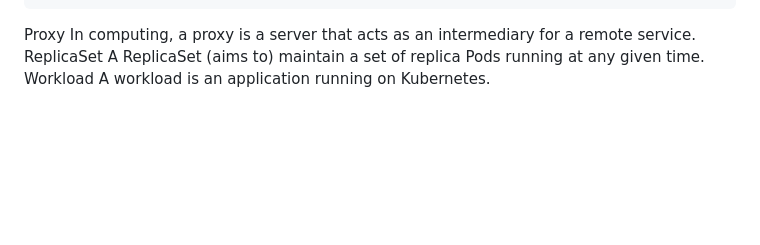
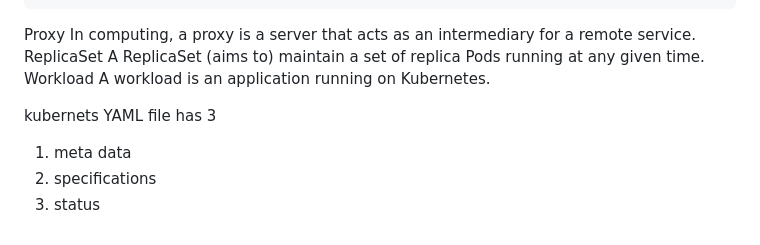
Before and after one commit to abhic137/kubernetes-getting-started, a Markdown page: README.md, the part around the change. Rendered like a GitHub page; blank space fills up the shorter version.

```diff
--- a/README.md
+++ b/README.md
@@ -594,3 +594,8 @@ X
 Proxy 	In computing, a proxy is a server that acts as an intermediary for a remote service.
 ReplicaSet 	A ReplicaSet (aims to) maintain a set of replica Pods running at any given time.
 Workload 	A workload is an application running on Kubernetes.
+
+kubernets YAML file has 3
+1) meta data
+2) specifications
+3) status
```
